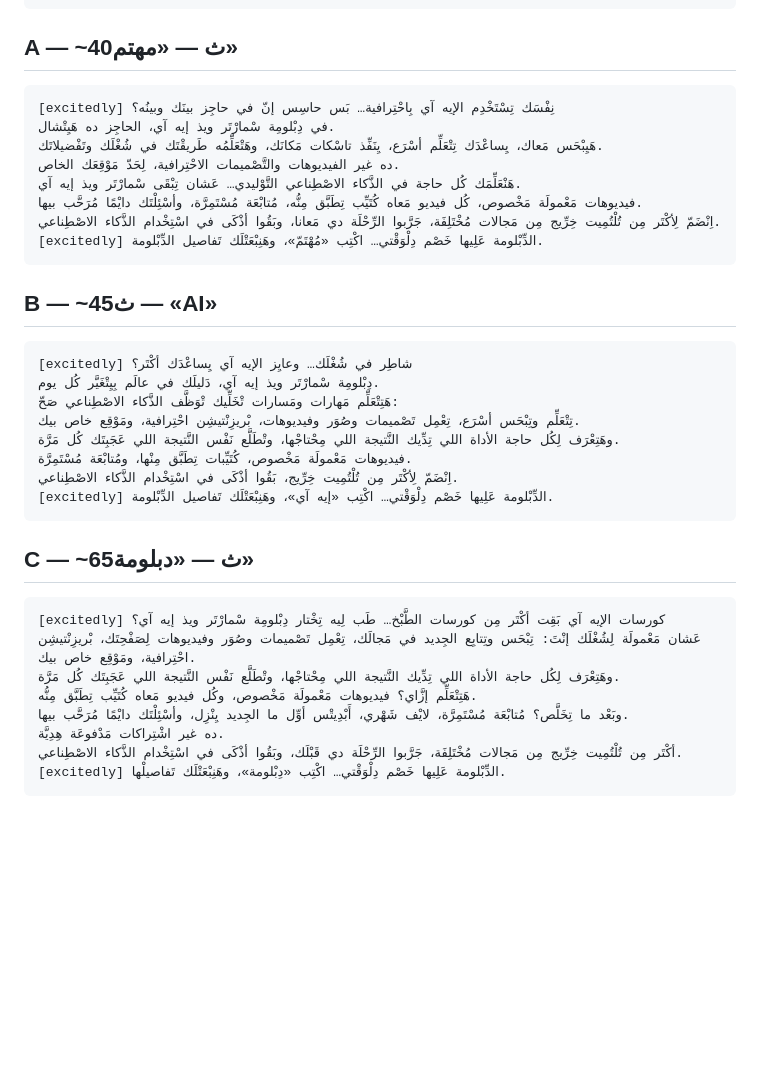
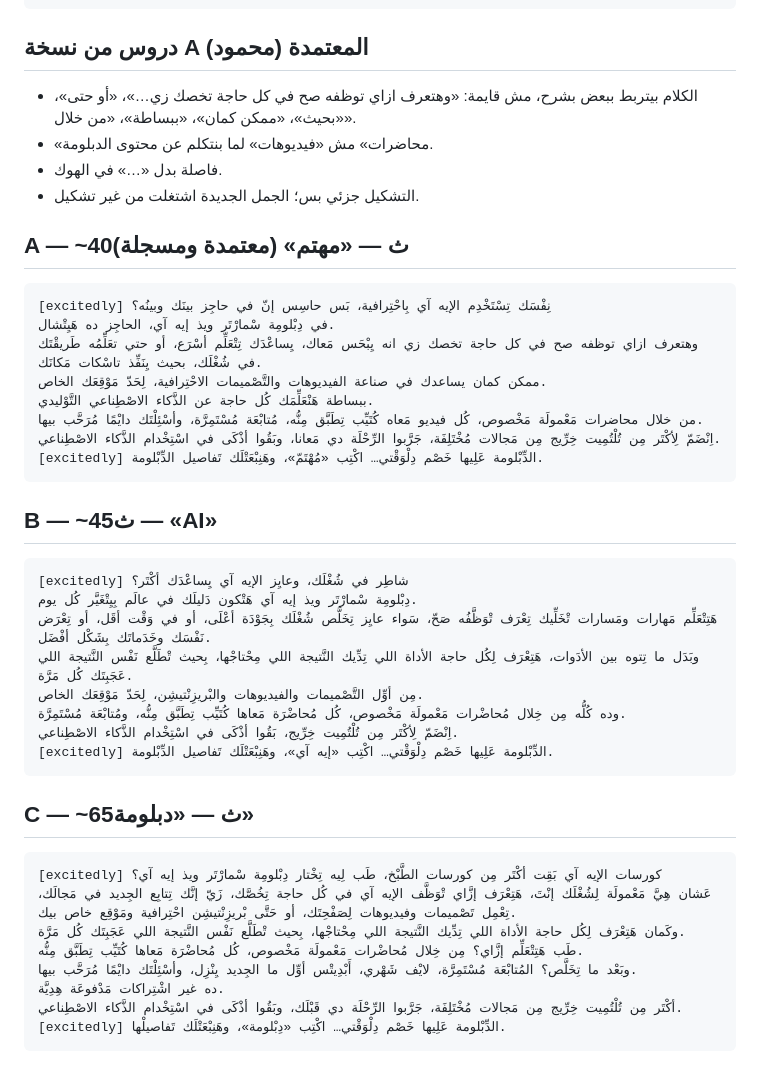
Before and after one commit to Mahmoudtaru/mooddiploma, a Markdown page: diploma-ads/voice-ai-studio.md, the part around the change. Drawn GitHub-style; blank space fills up the shorter version.

````diff
--- a/diploma-ads/voice-ai-studio.md
+++ b/diploma-ads/voice-ai-studio.md
@@ -12,15 +12,22 @@ Delivery: warm, confident and conversational, like telling a friend about someth
 Lift the energy on the opening question and on the final call to action.
 ```
 
-## A — ~40ث — «مهتم»
+## دروس من نسخة A المعتمدة (محمود)
+
+- الكلام بيتربط ببعض بشرح، مش قايمة: «وهتعرف ازاي توظفه صح في كل حاجة تخصك زي…»، «أو حتى»، «بحيث»، «ممكن كمان»، «ببساطة»، «من خلال».
+- «محاضرات» مش «فيديوهات» لما بنتكلم عن محتوى الدبلومة.
+- فاصلة بدل «…» في الهوك.
+- التشكيل جزئي بس؛ الجمل الجديدة اشتغلت من غير تشكيل.
+
+## A — ~40ث — «مهتم» (معتمدة ومسجلة)
 
 ```
-[excitedly] نِفْسَك تِسْتَخْدِم الإيه آي بِاحْتِرافية… بَس حاسِس إنّ في حاجِز بينَك وبينُه؟
+[excitedly] نِفْسَك تِسْتَخْدِم الإيه آي بِاحْتِرافية، بَس حاسِس إنّ في حاجِز بينَك وبينُه؟
 في دِبْلومِة سْمارْتَر ويذ إيه آي، الحاجِز ده هَيِتْشال.
-هَيِبْحَس مَعاك، يِساعْدَك تِتْعَلِّم أسْرَع، يِنَفِّذ تاسْكات مَكانَك، وهَتْعَلِّمُه طَريقْتَك في شُغْلَك وتَفْضيلاتَك.
-ده غير الفيديوهات والتَّصْميمات الاحْتِرافية، لِحَدّ مَوْقِعَك الخاص.
-هَنْعَلِّمَك كُل حاجة في الذَّكاء الاصْطِناعي التَّوْليدي… عَشان تِبْقَى سْمارْتَر ويذ إيه آي.
-فيديوهات مَعْمولَة مَخْصوص، كُل فيديو مَعاه كُتَيِّب تِطَبَّق مِنُّه، مُتابْعَة مُسْتَمِرَّة، وأسْئِلْتَك دايْمًا مُرَحَّب بيها.
+وهتعرف ازاي توظفه صح في كل حاجة تخصك زي انه يِبْحَس مَعاك، يِساعْدَك تِتْعَلِّم أسْرَع، أو حتي تعَلِّمُه طَريقْتَك في شُغْلَك، بحيث يِنَفِّذ تاسْكات مَكانَك.
+ممكن كمان يساعدك في صناعة الفيديوهات والتَّصْميمات الاحْتِرافية، لِحَدّ مَوْقِعَك الخاص.
+ببساطة هَنْعَلِّمَك كُل حاجة عن الذَّكاء الاصْطِناعي التَّوْليدي.
+من خلال محاضرات مَعْمولَة مَخْصوص، كُل فيديو مَعاه كُتَيِّب تِطَبَّق مِنُّه، مُتابْعَة مُسْتَمِرَّة، وأسْئِلْتَك دايْمًا مُرَحَّب بيها.
 اِنْضَمّ لِأكْتَر مِن تُلْتُمِيت خِرِّيج مِن مَجالات مُخْتَلِفَة، جَرَّبوا الرِّحْلَة دي مَعانا، وبَقُوا أذْكَى في اسْتِخْدام الذَّكاء الاصْطِناعي.
 [excitedly] الدِّبْلومة عَلِيها خَصْم دِلْوَقْتي… اكْتِب «مُهْتَمّ»، وهَنِبْعَتْلَك تَفاصيل الدِّبْلومة.
 ```
@@ -28,12 +35,12 @@ Lift the energy on the opening question and on the final call to action.
 ## B — ~45ث — «AI»
 
 ```
-[excitedly] شاطِر في شُغْلَك… وعايِز الإيه آي يِساعْدَك أكْتَر؟
-دِبْلومِة سْمارْتَر ويذ إيه آي، دَليلَك في عالَم بِيِتْغَيَّر كُل يوم.
-هَتِتْعَلِّم مَهارات ومَسارات تْخَلِّيك تْوَظَّف الذَّكاء الاصْطِناعي صَحّ:
-تِتْعَلِّم وتِبْحَس أسْرَع، تِعْمِل تَصْميمات وصُوَر وفيديوهات، بْريزِنْتيشِن احْتِرافية، ومَوْقِع خاص بيك.
-وهَتِعْرَف لِكُل حاجة الأداة اللي تِدِّيك النَّتيجة اللي مِحْتاجْها، وتْطَلَّع نَفْس النَّتيجة اللي عَجَبِتَك كُل مَرَّة.
-فيديوهات مَعْمولَة مَخْصوص، كُتَيِّبات تِطَبَّق مِنْها، ومُتابْعَة مُسْتَمِرَّة.
+[excitedly] شاطِر في شُغْلَك، وعايِز الإيه آي يِساعْدَك أكْتَر؟
+دِبْلومِة سْمارْتَر ويذ إيه آي هَتْكون دَليلَك في عالَم بِيِتْغَيَّر كُل يوم.
+هَتِتْعَلِّم مَهارات ومَسارات تْخَلِّيك تِعْرَف تْوَظَّفُه صَحّ، سَواء عايِز تِخَلَّص شُغْلَك بِجَوْدَة أعْلَى، أو في وَقْت أقَل، أو تِعْرَض نَفْسَك وخَدَماتَك بِشَكْل أفْضَل.
+وبَدَل ما تِتوه بين الأدَوات، هَتِعْرَف لِكُل حاجة الأداة اللي تِدِّيك النَّتيجة اللي مِحْتاجْها، بِحيث تْطَلَّع نَفْس النَّتيجة اللي عَجَبِتَك كُل مَرَّة.
+مِن أوِّل التَّصْميمات والفيديوهات والبْريزِنْتيشِن، لِحَدّ مَوْقِعَك الخاص.
+وده كُلُّه مِن خِلال مُحاضْرات مَعْمولَة مَخْصوص، كُل مُحاضْرَة مَعاها كُتَيِّب تِطَبَّق مِنُّه، ومُتابْعَة مُسْتَمِرَّة.
 اِنْضَمّ لِأكْتَر مِن تُلْتُمِيت خِرِّيج، بَقُوا أذْكَى في اسْتِخْدام الذَّكاء الاصْطِناعي.
 [excitedly] الدِّبْلومة عَلِيها خَصْم دِلْوَقْتي… اكْتِب «إيه آي»، وهَنِبْعَتْلَك تَفاصيل الدِّبْلومة.
 ```
@@ -41,11 +48,11 @@ Lift the energy on the opening question and on the final call to action.
 ## C — ~65ث — «دبلومة»
 
 ```
-[excitedly] كورسات الإيه آي بَقِت أكْتَر مِن كورسات الطَّبْخ… طَب لِيه تِخْتار دِبْلومِة سْمارْتَر ويذ إيه آي؟
-عَشان مَعْمولَة لِشُغْلَك إنْتَ: تِبْحَس وتِتابِع الجِديد في مَجالَك، تِعْمِل تَصْميمات وصُوَر وفيديوهات لِصَفْحِتَك، بْريزِنْتيشِن احْتِرافية، ومَوْقِع خاص بيك.
-وهَتِعْرَف لِكُل حاجة الأداة اللي تِدِّيك النَّتيجة اللي مِحْتاجْها، وتْطَلَّع نَفْس النَّتيجة اللي عَجَبِتَك كُل مَرَّة.
-هَتِتْعَلِّم إزَّاي؟ فيديوهات مَعْمولَة مَخْصوص، وكُل فيديو مَعاه كُتَيِّب تِطَبَّق مِنُّه.
-وبَعْد ما تِخَلَّص؟ مُتابْعَة مُسْتَمِرَّة، لايْف شَهْري، أَبْدِيتْس أوِّل ما الجِديد يِنْزِل، وأسْئِلْتَك دايْمًا مُرَحَّب بيها.
+[excitedly] كورسات الإيه آي بَقِت أكْتَر مِن كورسات الطَّبْخ، طَب لِيه تِخْتار دِبْلومِة سْمارْتَر ويذ إيه آي؟
+عَشان هِيَّ مَعْمولَة لِشُغْلَك إنْتَ، هَتِعْرَف إزَّاي تْوَظَّف الإيه آي في كُل حاجة تِخُصَّك، زَيّ إنَّك تِتابِع الجِديد في مَجالَك، تِعْمِل تَصْميمات وفيديوهات لِصَفْحِتَك، أو حَتَّى بْريزِنْتيشِن احْتِرافية ومَوْقِع خاص بيك.
+وكَمان هَتِعْرَف لِكُل حاجة الأداة اللي تِدِّيك النَّتيجة اللي مِحْتاجْها، بِحيث تْطَلَّع نَفْس النَّتيجة اللي عَجَبِتَك كُل مَرَّة.
+طَب هَتِتْعَلِّم إزَّاي؟ مِن خِلال مُحاضْرات مَعْمولَة مَخْصوص، كُل مُحاضْرَة مَعاها كُتَيِّب تِطَبَّق مِنُّه.
+وبَعْد ما تِخَلَّص؟ المُتابْعَة مُسْتَمِرَّة، لايْف شَهْري، أَبْدِيتْس أوِّل ما الجِديد يِنْزِل، وأسْئِلْتَك دايْمًا مُرَحَّب بيها.
 ده غير اشْتِراكات مَدْفوعَة هِدِيَّة.
 أكْتَر مِن تُلْتُمِيت خِرِّيج مِن مَجالات مُخْتَلِفَة، جَرَّبوا الرِّحْلَة دي قَبْلَك، وبَقُوا أذْكَى في اسْتِخْدام الذَّكاء الاصْطِناعي.
 [excitedly] الدِّبْلومة عَلِيها خَصْم دِلْوَقْتي… اكْتِب «دِبْلومة»، وهَنِبْعَتْلَك تَفاصيلْها.
````
Also changed, not shown: diploma-ads/scripts.md (+18 -18 lines).
